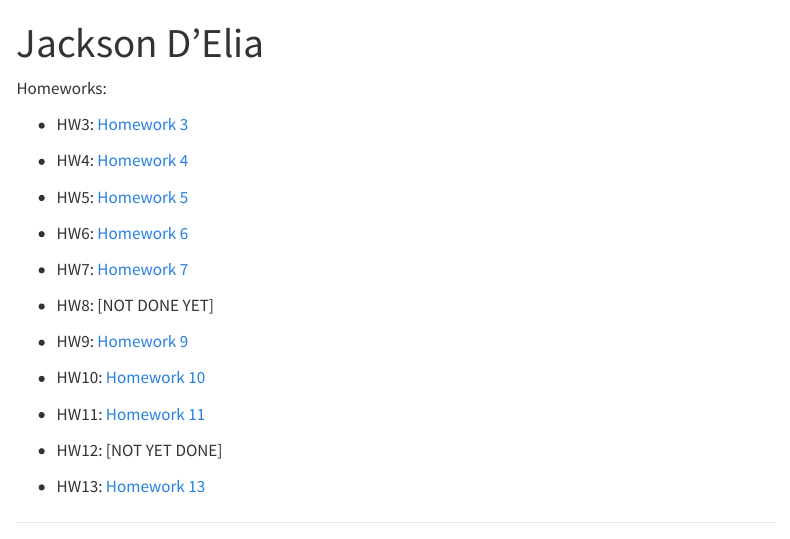
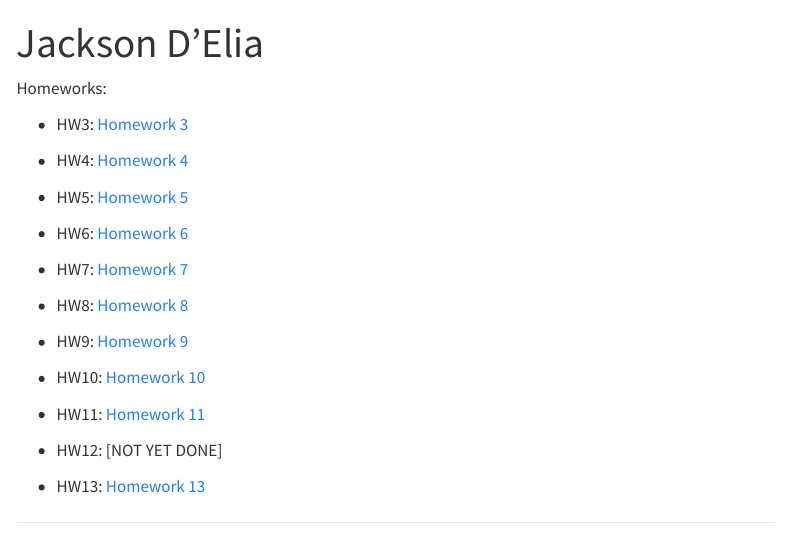
Before and after one commit to jacksondelia18/Website, a Quarto document (index.qmd): the page in a window 1100 px wide, from its top. Rendered offline with R 4.5, knitr and Pandoc in place of Quarto, with nearby package versions; menus at the side of the page are left out.

Commit message:
added hw8

```diff
--- a/index.qmd
+++ b/index.qmd
@@ -18,7 +18,7 @@ Homeworks:
 - HW7: [Homework 7](Homework_7.html)
 
 
-- HW8: [NOT DONE YET]
+- HW8: [Homework 8](Homework_8.html)
 
 
 - HW9: [Homework 9](Homework_8.html)
```
Also changed, not shown: docs/search.json, 1 other file.
